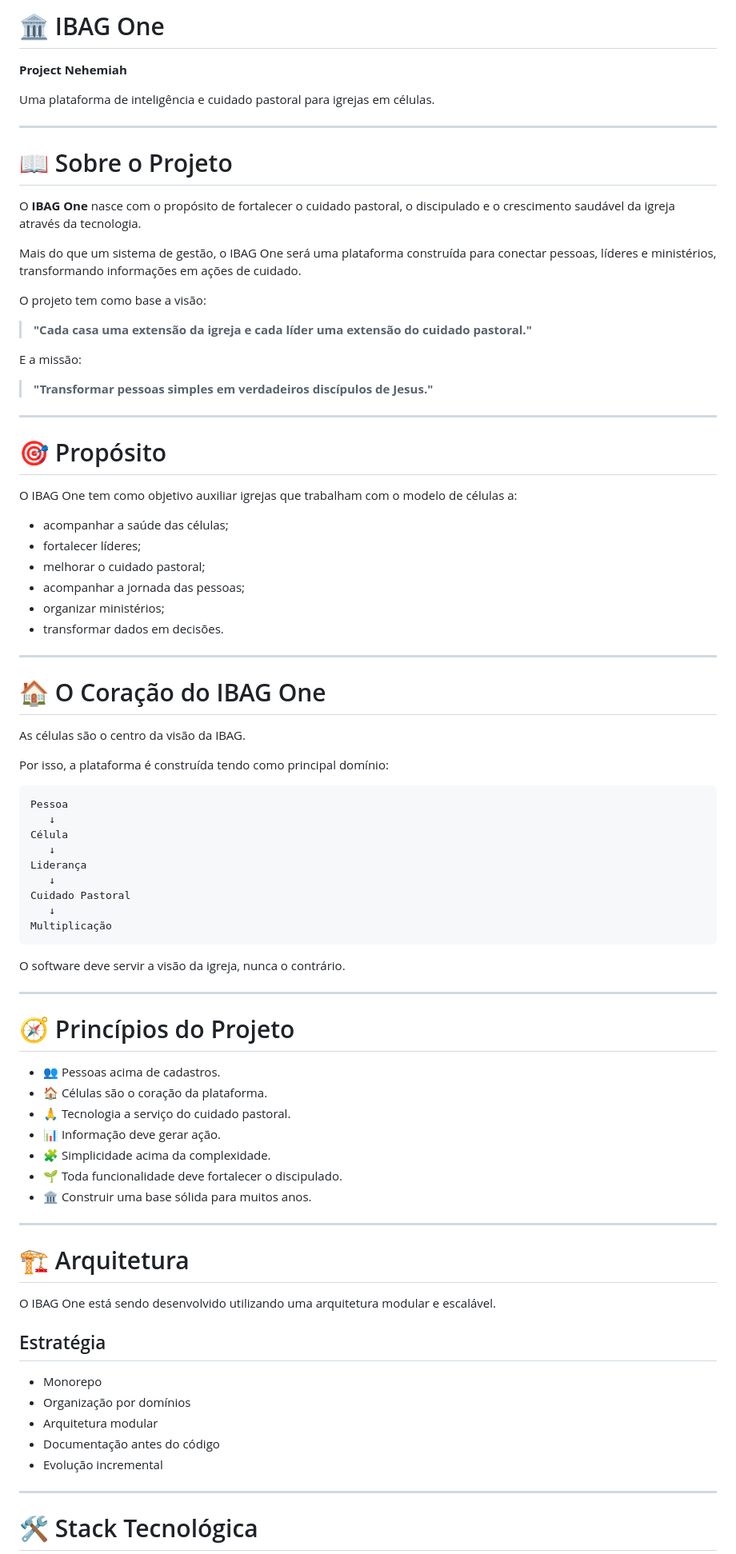
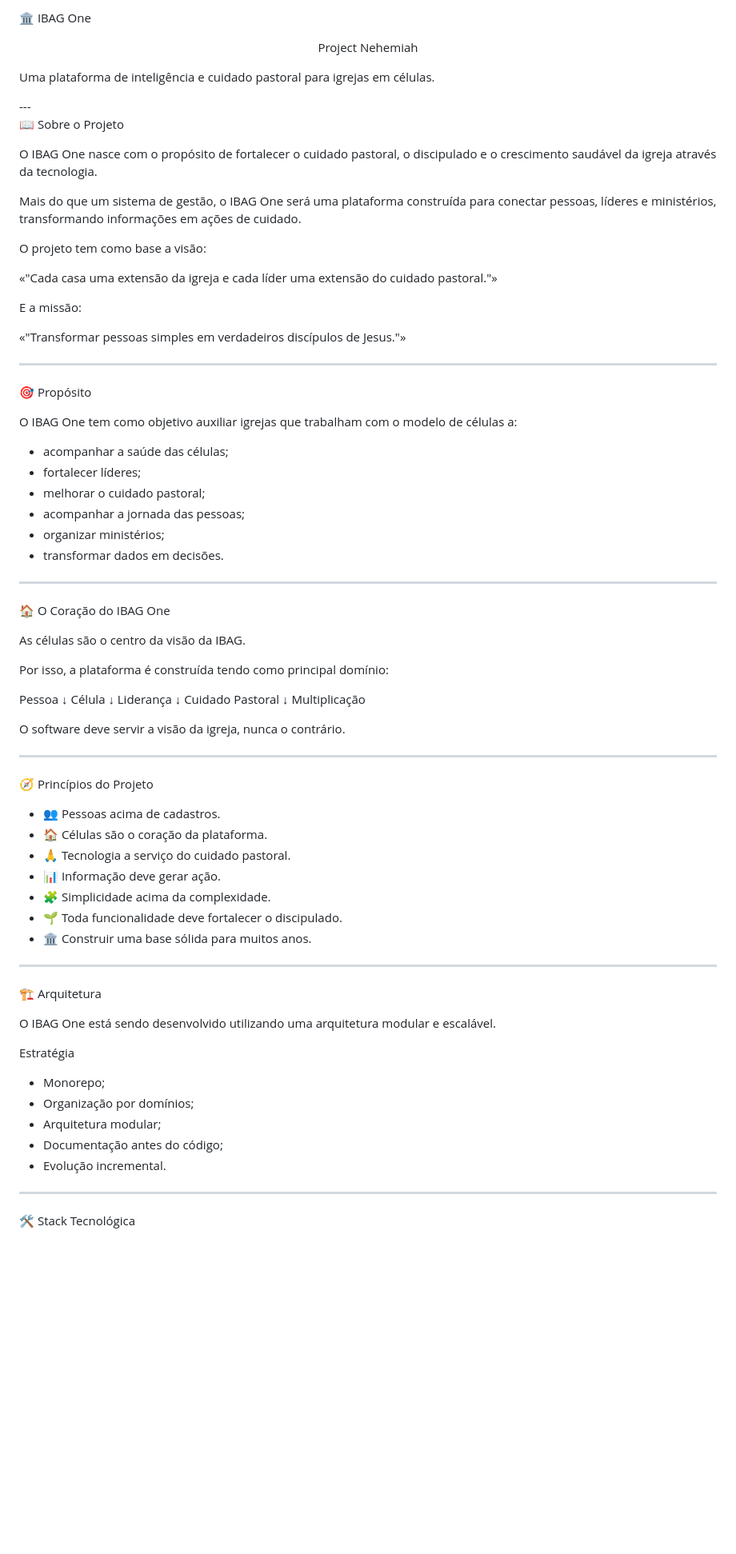
Before and after one commit to robsondsnascimento/ibag-one, a Markdown page: README.md, the part around one of its changes. Shown at 80% size. GitHub-like rendering; blank space fills up the shorter version.

````diff
--- a/README.md
+++ b/README.md
@@ -1,32 +1,28 @@
-# 🏛️ IBAG One
+🏛️ IBAG One
 
-<p align="center">
-
-**Project Nehemiah**
+<p align="center">Project Nehemiah
 
 Uma plataforma de inteligência e cuidado pastoral para igrejas em células.
 
-</p>
+</p>---
 
----
+📖 Sobre o Projeto
 
-# 📖 Sobre o Projeto
-
-O **IBAG One** nasce com o propósito de fortalecer o cuidado pastoral, o discipulado e o crescimento saudável da igreja através da tecnologia.
+O IBAG One nasce com o propósito de fortalecer o cuidado pastoral, o discipulado e o crescimento saudável da igreja através da tecnologia.
 
 Mais do que um sistema de gestão, o IBAG One será uma plataforma construída para conectar pessoas, líderes e ministérios, transformando informações em ações de cuidado.
 
 O projeto tem como base a visão:
 
-> **"Cada casa uma extensão da igreja e cada líder uma extensão do cuidado pastoral."**
+«"Cada casa uma extensão da igreja e cada líder uma extensão do cuidado pastoral."»
 
 E a missão:
 
-> **"Transformar pessoas simples em verdadeiros discípulos de Jesus."**
+«"Transformar pessoas simples em verdadeiros discípulos de Jesus."»
 
 ---
 
-# 🎯 Propósito
+🎯 Propósito
 
 O IBAG One tem como objetivo auxiliar igrejas que trabalham com o modelo de células a:
 
@@ -39,13 +35,12 @@ O IBAG One tem como objetivo auxiliar igrejas que trabalham com o modelo de cél
 
 ---
 
-# 🏠 O Coração do IBAG One
+🏠 O Coração do IBAG One
 
 As células são o centro da visão da IBAG.
 
 Por isso, a plataforma é construída tendo como principal domínio:
 
-```
 Pessoa
    ↓
 Célula
@@ -55,13 +50,12 @@ Liderança
 Cuidado Pastoral
    ↓
 Multiplicação
-```
 
 O software deve servir a visão da igreja, nunca o contrário.
 
 ---
 
-# 🧭 Princípios do Projeto
+🧭 Princípios do Projeto
 
 - 👥 Pessoas acima de cadastros.
 - 🏠 Células são o coração da plataforma.
@@ -73,19 +67,19 @@ O software deve servir a visão da igreja, nunca o contrário.
 
 ---
 
-# 🏗️ Arquitetura
+🏗️ Arquitetura
 
 O IBAG One está sendo desenvolvido utilizando uma arquitetura modular e escalável.
 
-## Estratégia
+Estratégia
 
-- Monorepo
-- Organização por domínios
-- Arquitetura modular
-- Documentação antes do código
-- Evolução incremental
+- Monorepo;
+- Organização por domínios;
+- Arquitetura modular;
+- Documentação antes do código;
+- Evolução incremental.
 
 ---
 
-# 🛠️ Stack Tecnológica
+🛠️ Stack Tecnológica
 
````
Also changed, not shown: other parts of README.md (+135 -50 lines).
